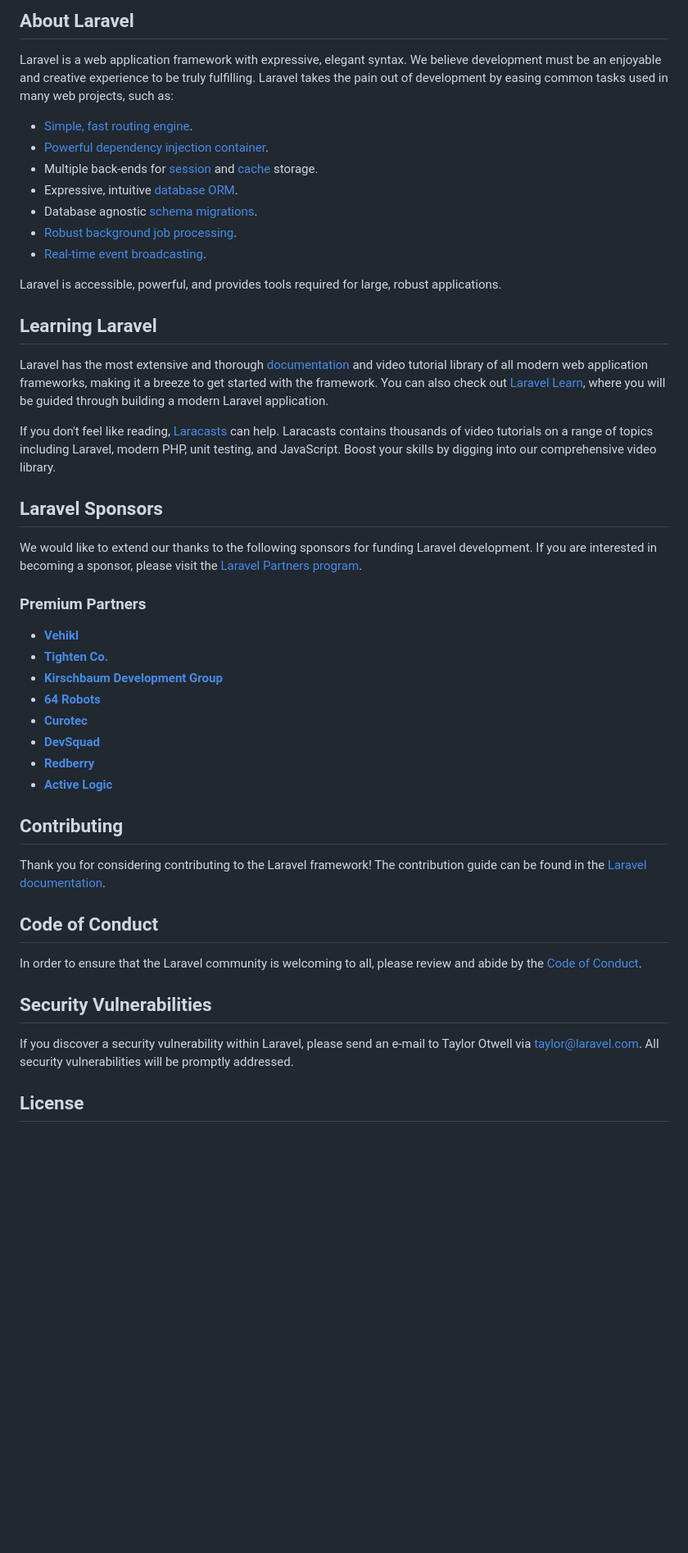
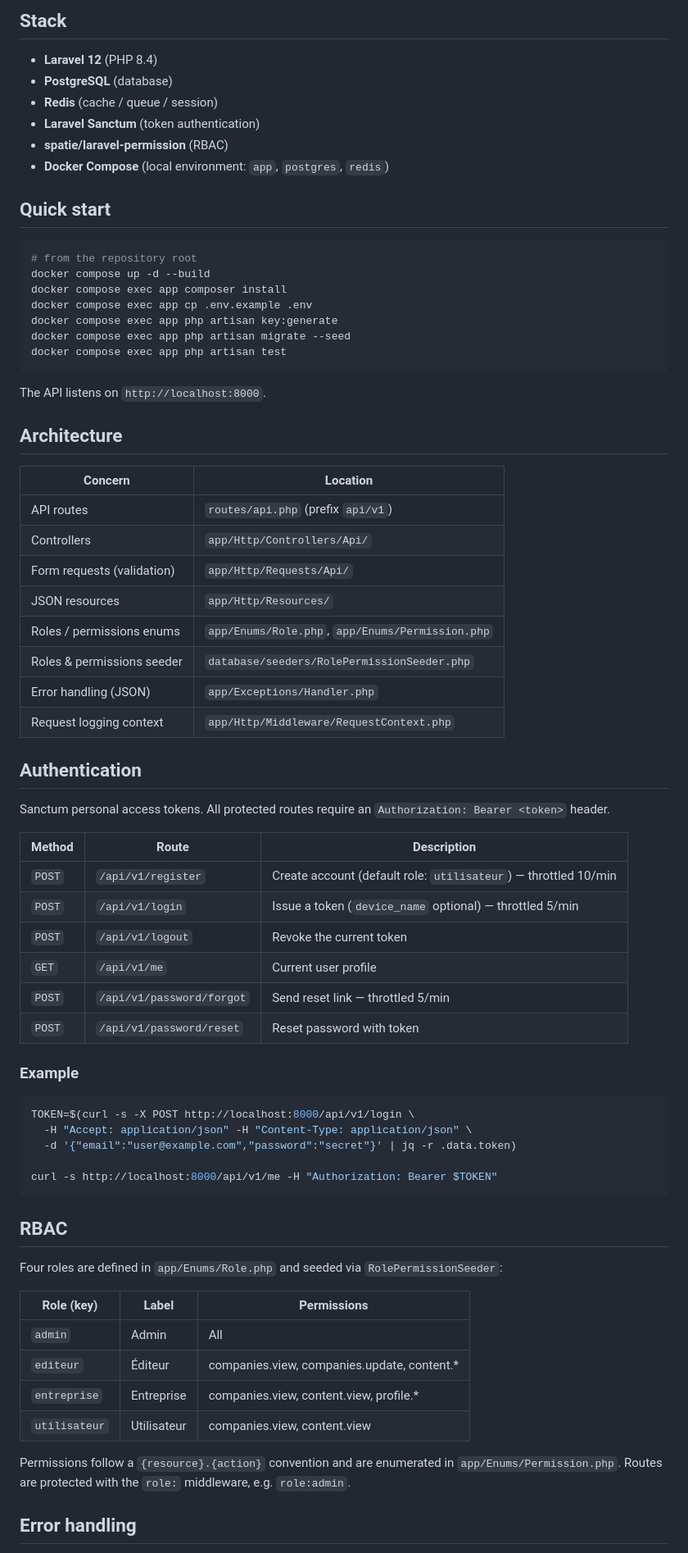
Before and after one commit to HarentsoaR/eurosocietes, a Markdown page: backend/README.md, the part around one of its changes. Shown at 82% size. Drawn GitHub-style; blank space fills up the shorter version.

Commit message:
docs: project and backend READMEs

````diff
--- a/backend/README.md
+++ b/backend/README.md
@@ -9,50 +4,75 @@
 
-## About Laravel
+## Stack
 
-Laravel is a web application framework with expressive, elegant syntax. We believe development must be an enjoyable and creative experience to be truly fulfilling. Laravel takes the pain out of development by easing common tasks used in many web projects, such as:
+- **Laravel 12** (PHP 8.4)
+- **PostgreSQL** (database)
+- **Redis** (cache / queue / session)
+- **Laravel Sanctum** (token authentication)
+- **spatie/laravel-permission** (RBAC)
+- **Docker Compose** (local environment: `app`, `postgres`, `redis`)
 
-- [Simple, fast routing engine](https://laravel.com/docs/routing).
-- [Powerful dependency injection container](https://laravel.com/docs/container).
-- Multiple back-ends for [session](https://laravel.com/docs/session) and [cache](https://laravel.com/docs/cache) storage.
-- Expressive, intuitive [database ORM](https://laravel.com/docs/eloquent).
-- Database agnostic [schema migrations](https://laravel.com/docs/migrations).
-- [Robust background job processing](https://laravel.com/docs/queues).
-- [Real-time event broadcasting](https://laravel.com/docs/broadcasting).
+## Quick start
 
-Laravel is accessible, powerful, and provides tools required for large, robust applications.
+```bash
+# from the repository root
+docker compose up -d --build
+docker compose exec app composer install
+docker compose exec app cp .env.example .env
+docker compose exec app php artisan key:generate
+docker compose exec app php artisan migrate --seed
+docker compose exec app php artisan test
+```
 
-## Learning Laravel
+The API listens on `http://localhost:8000`.
 
-Laravel has the most extensive and thorough [documentation](https://laravel.com/docs) and video tutorial library of all modern web application frameworks, making it a breeze to get started with the framework. You can also check out [Laravel Learn](https://laravel.com/learn), where you will be guided through building a modern Laravel application.
+## Architecture
 
-If you don't feel like reading, [Laracasts](https://laracasts.com) can help. Laracasts contains thousands of video tutorials on a range of topics including Laravel, modern PHP, unit testing, and JavaScript. Boost your skills by digging into our comprehensive video library.
+| Concern | Location |
+| --- | --- |
+| API routes | `routes/api.php` (prefix `api/v1`) |
+| Controllers | `app/Http/Controllers/Api/` |
+| Form requests (validation) | `app/Http/Requests/Api/` |
+| JSON resources | `app/Http/Resources/` |
+| Roles / permissions enums | `app/Enums/Role.php`, `app/Enums/Permission.php` |
+| Roles & permissions seeder | `database/seeders/RolePermissionSeeder.php` |
+| Error handling (JSON) | `app/Exceptions/Handler.php` |
+| Request logging context | `app/Http/Middleware/RequestContext.php` |
 
-## Laravel Sponsors
+## Authentication
 
-We would like to extend our thanks to the following sponsors for funding Laravel development. If you are interested in becoming a sponsor, please visit the [Laravel Partners program](https://partners.laravel.com).
+Sanctum personal access tokens. All protected routes require an `Authorization: Bearer <token>` header.
 
-### Premium Partners
+| Method | Route | Description |
+| --- | --- | --- |
+| `POST` | `/api/v1/register` | Create account (default role: `utilisateur`) — throttled 10/min |
+| `POST` | `/api/v1/login` | Issue a token (`device_name` optional) — throttled 5/min |
+| `POST` | `/api/v1/logout` | Revoke the current token |
+| `GET` | `/api/v1/me` | Current user profile |
+| `POST` | `/api/v1/password/forgot` | Send reset link — throttled 5/min |
+| `POST` | `/api/v1/password/reset` | Reset password with token |
 
-- **[Vehikl](https://vehikl.com)**
-- **[Tighten Co.](https://tighten.co)**
-- **[Kirschbaum Development Group](https://kirschbaumdevelopment.com)**
-- **[64 Robots](https://64robots.com)**
-- **[Curotec](https://www.curotec.com/services/technologies/laravel)**
-- **[DevSquad](https://devsquad.com/hire-laravel-developers)**
-- **[Redberry](https://redberry.international/laravel-development)**
-- **[Active Logic](https://activelogic.com)**
+### Example
 
-## Contributing
+```bash
+TOKEN=$(curl -s -X POST http://localhost:8000/api/v1/login \
+  -H "Accept: application/json" -H "Content-Type: application/json" \
+  -d '{"email":"user@example.com","password":"secret"}' | jq -r .data.token)
 
-Thank you for considering contributing to the Laravel framework! The contribution guide can be found in the [Laravel documentation](https://laravel.com/docs/contributions).
+curl -s http://localhost:8000/api/v1/me -H "Authorization: Bearer $TOKEN"
+```
 
-## Code of Conduct
+## RBAC
 
-In order to ensure that the Laravel community is welcoming to all, please review and abide by the [Code of Conduct](https://laravel.com/docs/contributions#code-of-conduct).
+Four roles are defined in `app/Enums/Role.php` and seeded via `RolePermissionSeeder`:
 
-## Security Vulnerabilities
+| Role (key) | Label | Permissions |
+| --- | --- | --- |
+| `admin` | Admin | All |
+| `editeur` | Éditeur | companies.view, companies.update, content.* |
+| `entreprise` | Entreprise | companies.view, content.view, profile.* |
+| `utilisateur` | Utilisateur | companies.view, content.view |
 
-If you discover a security vulnerability within Laravel, please send an e-mail to Taylor Otwell via [taylor@laravel.com](mailto:taylor@laravel.com). All security vulnerabilities will be promptly addressed.
+Permissions follow a `{resource}.{action}` convention and are enumerated in `app/Enums/Permission.php`. Routes are protected with the `role:` middleware, e.g. `role:admin`.
 
-## License
+## Error handling
 
````
Also changed, not shown: other parts of backend/README.md (+31 -8 lines), README.md (added, +29 -0 lines).
